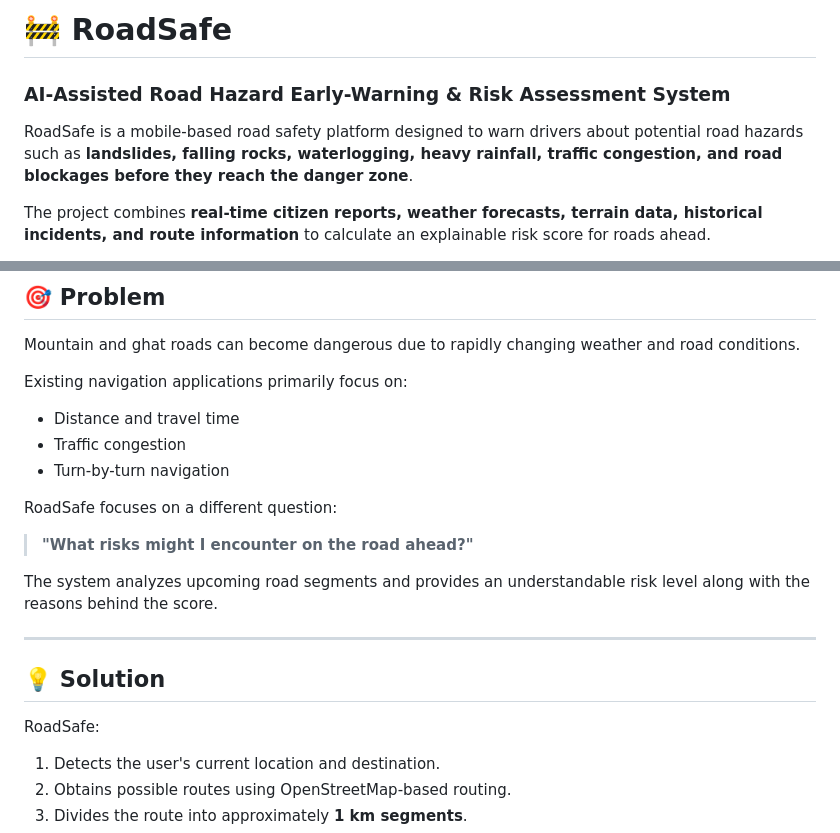
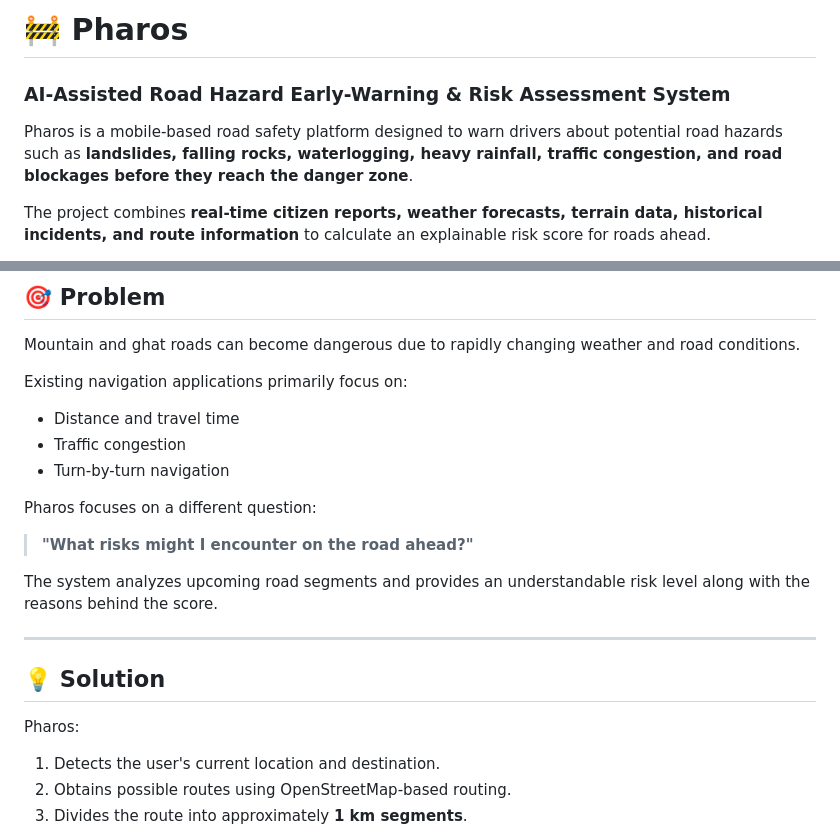
Before and after one commit to bindu-yogesh/Pharos, a Markdown page: README.md, 2 parts joined by grey strips. Drawn GitHub-style.

Commit message:
Rename project from RoadSafe to Pharos
Updated project name from 'RoadSafe' to 'Pharos' and modified related descriptions throughout the README.

```diff
--- a/README.md
+++ b/README.md
@@ -1,8 +1,7 @@
-# 🚧 RoadSafe
+# 🚧 Pharos
 
 ### AI-Assisted Road Hazard Early-Warning & Risk Assessment System
-
-RoadSafe is a mobile-based road safety platform designed to warn drivers about potential road hazards such as **landslides, falling rocks, waterlogging, heavy rainfall, traffic congestion, and road blockages before they reach the danger zone**.
+Pharos is a mobile-based road safety platform designed to warn drivers about potential road hazards such as **landslides, falling rocks, waterlogging, heavy rainfall, traffic congestion, and road blockages before they reach the danger zone**.
 
 The project combines **real-time citizen reports, weather forecasts, terrain data, historical incidents, and route information** to calculate an explainable risk score for roads ahead.
 
@@ -20,7 +19,7 @@ Existing navigation applications primarily focus on:
 * Traffic congestion
 * Turn-by-turn navigation
 
-RoadSafe focuses on a different question:
+Pharos focuses on a different question:
 
 > **"What risks might I encounter on the road ahead?"**
 
@@ -30,7 +29,7 @@ The system analyzes upcoming road segments and provides an understandable risk l
 
 ## 💡 Solution
 
-RoadSafe:
+Pharos:
 
 1. Detects the user's current location and destination.
 2. Obtains possible routes using OpenStreetMap-based routing.
```
